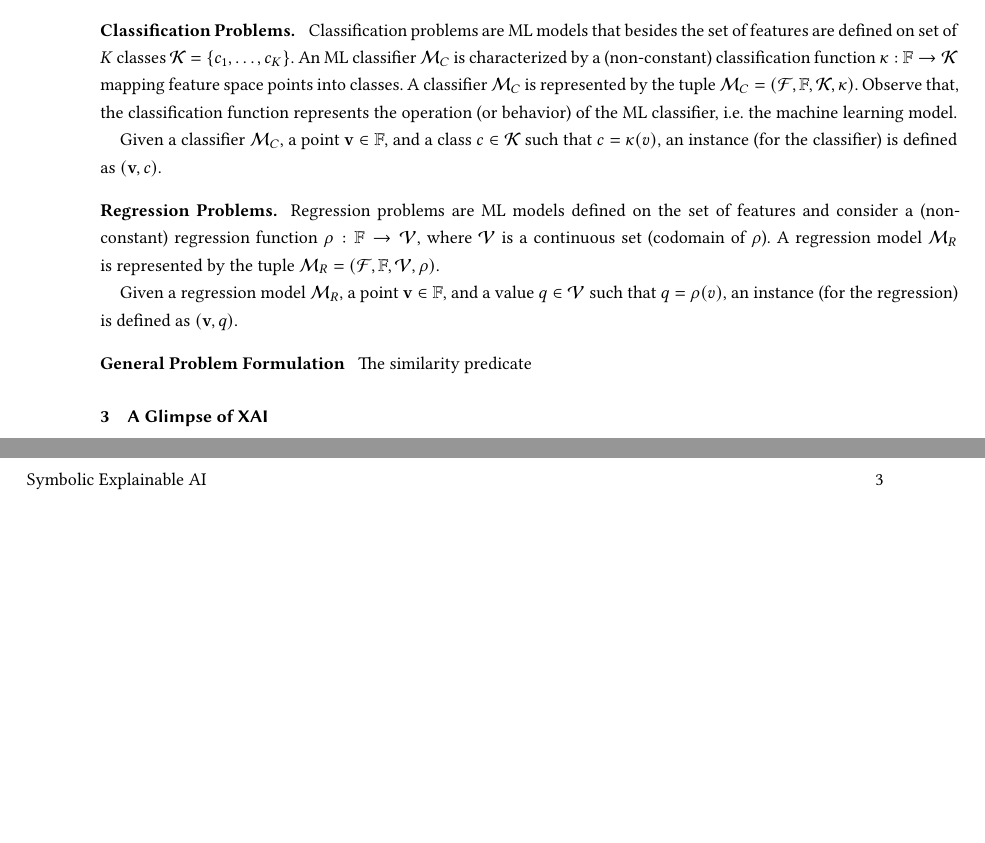
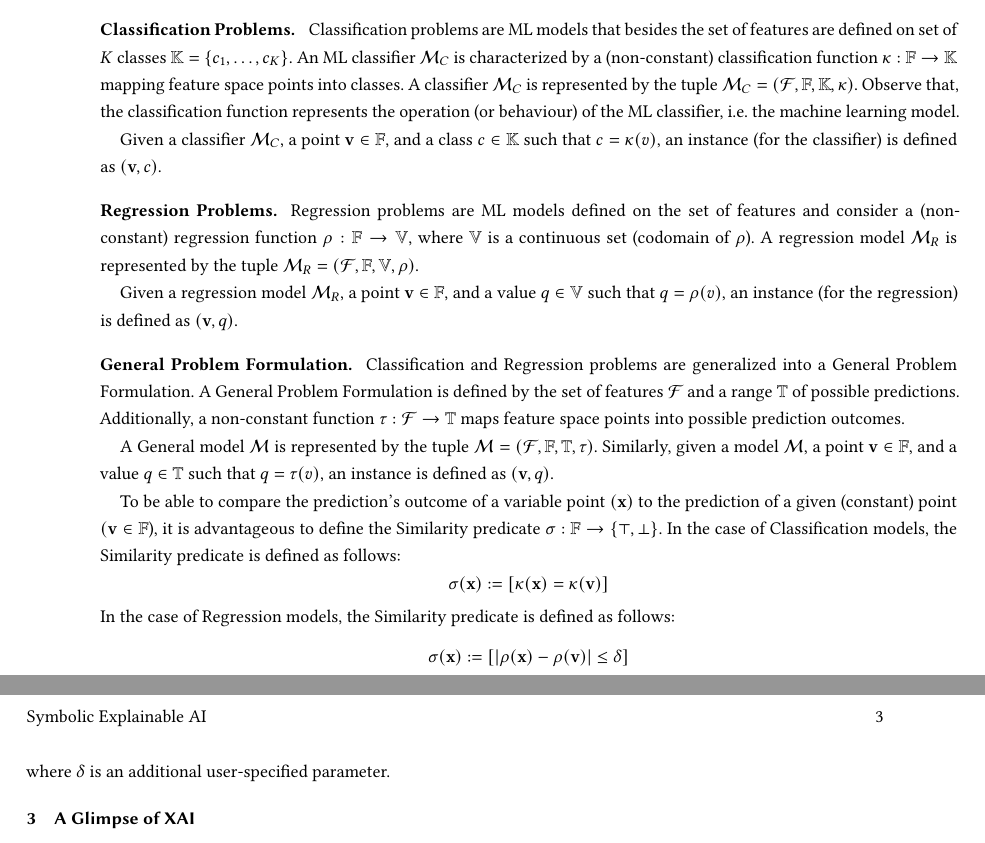
Before and after one commit to jpmarquessilva/symxai, a LaTeX paper (acmcs24/paper.tex, which reads acmcs24/text/prelim.tex): two parts of pages 2 and 3 of 3, joined at a grey line, cut so that both start at the same text, the shorter picture padded with empty space. Compiled offline with XeLaTeX.

Commit message:
mre on prelim

```diff
--- a/acmcs24/text/prelim.tex
+++ b/acmcs24/text/prelim.tex
@@ -64,30 +64,55 @@ In the paper, the ML models considered are either Classification or Regression M
 % ----------------------------------------------- %
 \paragraph{Classification Problems.}
 
-Classification problems are ML models that besides the set of features are defined on set of $K$ classes $\fml{K}=\{c_1,\ldots,c_K\}$.
+Classification problems are ML models that besides the set of features are defined on set of $K$ classes $\mbb{K}=\{c_1,\ldots,c_K\}$.
 %
-An ML classifier $\fml{M}_C$ is characterized by a (non-constant) classification function $\kappa:\mbb{F}\to\fml{K}$ mapping feature space points into classes.
+An ML classifier $\fml{M}_C$ is characterized by a (non-constant) classification function $\kappa:\mbb{F}\to\mbb{K}$ mapping feature space points into classes.
 %
-A classifier $\fml{M}_C$ is represented by the tuple $\fml{M}_C=(\fml{F}, \mbb{F}, \fml{K}, \kappa)$.
+A classifier $\fml{M}_C$ is represented by the tuple $\fml{M}_C=(\fml{F}, \mbb{F}, \mbb{K}, \kappa)$.
 %
-Observe that, the classification function represents the operation (or behavior) of the ML classifier, i.e. the machine learning model.
+Observe that, the classification function represents the operation (or behaviour) of the ML classifier, i.e. the machine learning model.
 
 
-Given a classifier $\fml{M}_C$, a point $\mbf{v}\in\mbb{F}$, and a class $c\in\fml{K}$ such that $c=\kappa(v)$, an instance (for the classifier) is defined as $(\mbf{v},c)$.
+Given a classifier $\fml{M}_C$, a point $\mbf{v}\in\mbb{F}$, and a class $c\in\mbb{K}$ such that $c=\kappa(v)$, an instance (for the classifier) is defined as $(\mbf{v},c)$.
 
 % ----------------------------------------------- %
 \paragraph{Regression Problems.}
 
-Regression problems are ML models defined on the set of features and consider a (non-constant) regression function $\rho:\mbb{F}\to\fml{V}$, where $\fml{V}$ is a continuous set (codomain of $\rho$).
+Regression problems are ML models defined on the set of features and consider a (non-constant) regression function $\rho:\mbb{F}\to\mbb{V}$, where $\mbb{V}$ is a continuous set (codomain of $\rho$).
 %
-A regression model $\fml{M}_R$ is represented by the tuple $\fml{M}_R=(\fml{F}, \mbb{F}, \fml{V}, \rho)$.
+A regression model $\fml{M}_R$ is represented by the tuple $\fml{M}_R=(\fml{F}, \mbb{F}, \mbb{V}, \rho)$.
 
 
-Given a regression model $\fml{M}_R$, a point $\mbf{v}\in\mbb{F}$, and a value $q\in\fml{V}$ such that $q=\rho(v)$, an instance (for the regression) is defined as $(\mbf{v},q)$.
+Given a regression model $\fml{M}_R$, a point $\mbf{v}\in\mbb{F}$, and a value $q\in\mbb{V}$ such that $q=\rho(v)$, an instance (for the regression) is defined as $(\mbf{v},q)$.
 
 
 % ----------------------------------------------- %
-\paragraph{General Problem Formulation}
+\paragraph{General Problem Formulation.}
+
+Classification and Regression problems are generalized into a General Problem  Formulation.
+%
+A General Problem Formulation is defined by the set of features $\fml{F}$ and a range $\mbb{T}$ of possible predictions.
+%
+Additionally, a non-constant function $\tau:\fml{F}\to\mbb{T}$ maps feature space points into possible prediction outcomes.
 
 
-The similarity predicate
+A General model $\fml{M}$ is represented by the tuple $\fml{M}=(\fml{F}, \mbb{F}, \mbb{T}, \tau)$.
+%
+Similarly, given a model $\fml{M}$, a point $\mbf{v}\in\mbb{F}$, and a value $q\in\mbb{T}$ such that $q=\tau(v)$, an instance is defined as $(\mbf{v},q)$.
+
+
+To be able to compare the prediction's outcome of a variable point $(\mbf{x})$ to the prediction of a given (constant) point $(\mbf{v}\in\mbb{F}$), it is advantageous to define the Similarity predicate $\sigma:\mbb{F}\to\{\top, \bot\}$.
+%
+In the case of Classification models, the Similarity predicate is defined as follows:
+%
+$$
+\sigma(\mbf{x}):=[\kappa(\mbf{x}) = \kappa(\mbf{v})]
+$$
+%
+In the case of Regression models, the Similarity predicate is defined as follows:
+%
+$$
+\sigma(\mbf{x}):=[|\rho(\mbf{x}) - \rho(\mbf{v})| \leq \delta]
+$$
+%
+where $\delta$ is an additional user-specified parameter.
```
